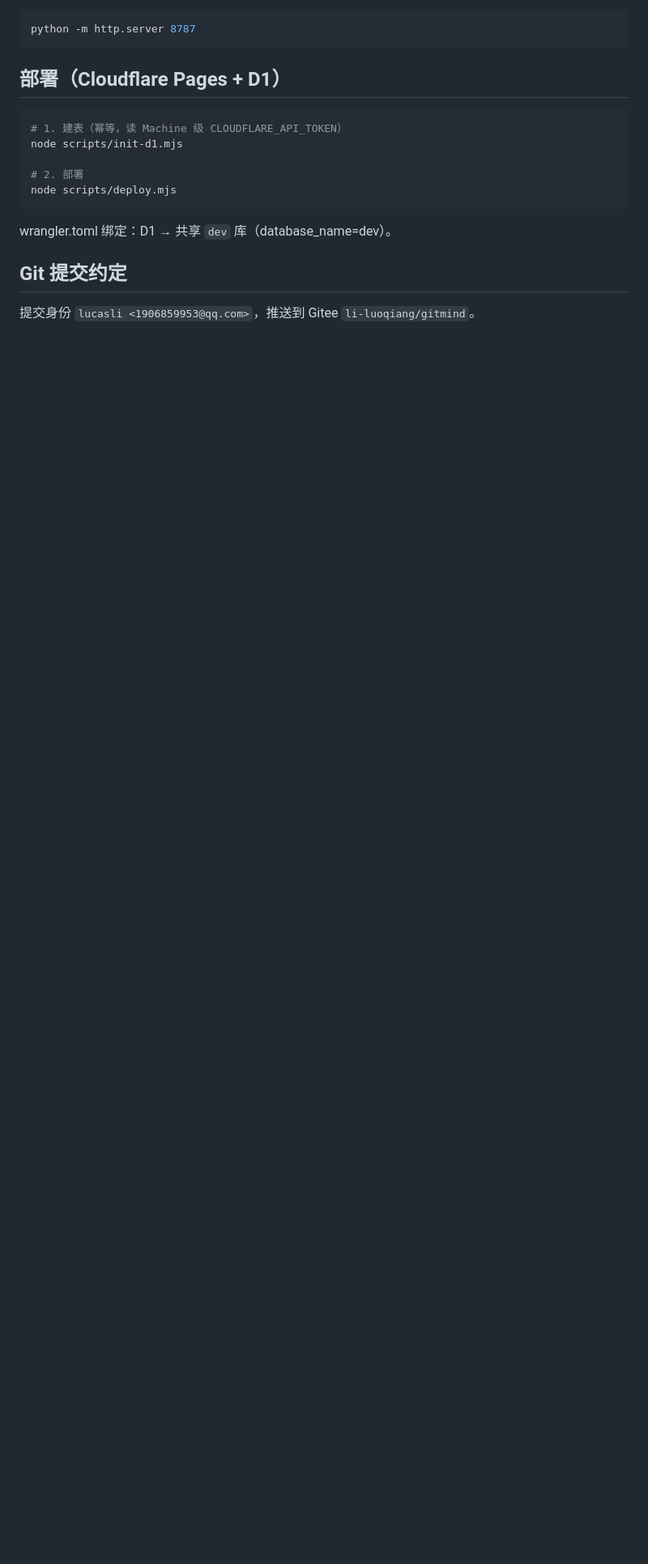
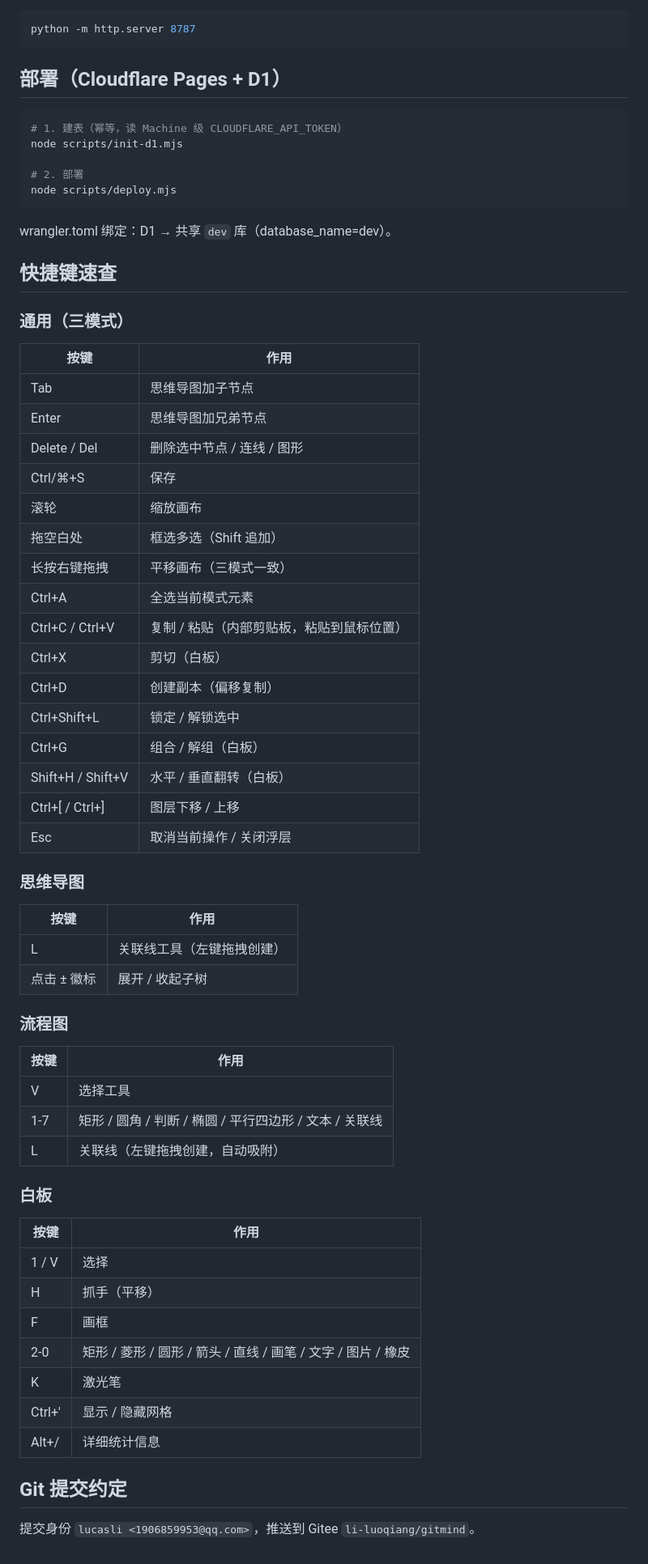
Before and after one commit to Lucasli2018/gitmind, a Markdown page: README.md, the part around one of its changes. Shown at 81% size. Rendered like a GitHub page; blank space fills up the shorter version.

Commit message:
docs(readme): 新增快捷键速查表（通用/脑图/流程图/白板）

```diff
--- a/README.md
+++ b/README.md
@@ -91,6 +91,52 @@ node scripts/deploy.mjs
 
 wrangler.toml 绑定：D1 → 共享 `dev` 库（database_name=dev）。
 
+## 快捷键速查
+
+### 通用（三模式）
+| 按键 | 作用 |
+|---|---|
+| Tab | 思维导图加子节点 |
+| Enter | 思维导图加兄弟节点 |
+| Delete / Del | 删除选中节点 / 连线 / 图形 |
+| Ctrl/⌘+S | 保存 |
+| 滚轮 | 缩放画布 |
+| 拖空白处 | 框选多选（Shift 追加） |
+| 长按右键拖拽 | 平移画布（三模式一致） |
+| Ctrl+A | 全选当前模式元素 |
+| Ctrl+C / Ctrl+V | 复制 / 粘贴（内部剪贴板，粘贴到鼠标位置） |
+| Ctrl+X | 剪切（白板） |
+| Ctrl+D | 创建副本（偏移复制） |
+| Ctrl+Shift+L | 锁定 / 解锁选中 |
+| Ctrl+G | 组合 / 解组（白板） |
+| Shift+H / Shift+V | 水平 / 垂直翻转（白板） |
+| Ctrl+[ / Ctrl+] | 图层下移 / 上移 |
+| Esc | 取消当前操作 / 关闭浮层 |
+
+### 思维导图
+| 按键 | 作用 |
+|---|---|
+| L | 关联线工具（左键拖拽创建） |
+| 点击 ± 徽标 | 展开 / 收起子树 |
+
+### 流程图
+| 按键 | 作用 |
+|---|---|
+| V | 选择工具 |
+| 1-7 | 矩形 / 圆角 / 判断 / 椭圆 / 平行四边形 / 文本 / 关联线 |
+| L | 关联线（左键拖拽创建，自动吸附） |
+
+### 白板
+| 按键 | 作用 |
+|---|---|
+| 1 / V | 选择 |
+| H | 抓手（平移） |
+| F | 画框 |
+| 2-0 | 矩形 / 菱形 / 圆形 / 箭头 / 直线 / 画笔 / 文字 / 图片 / 橡皮 |
+| K | 激光笔 |
+| Ctrl+' | 显示 / 隐藏网格 |
+| Alt+/ | 详细统计信息 |
+
 ## Git 提交约定
 
 提交身份 `lucasli <1906859953@qq.com>`，推送到 Gitee `li-luoqiang/gitmind`。
```
Also changed, not shown: other parts of README.md (+1 -1 lines).
